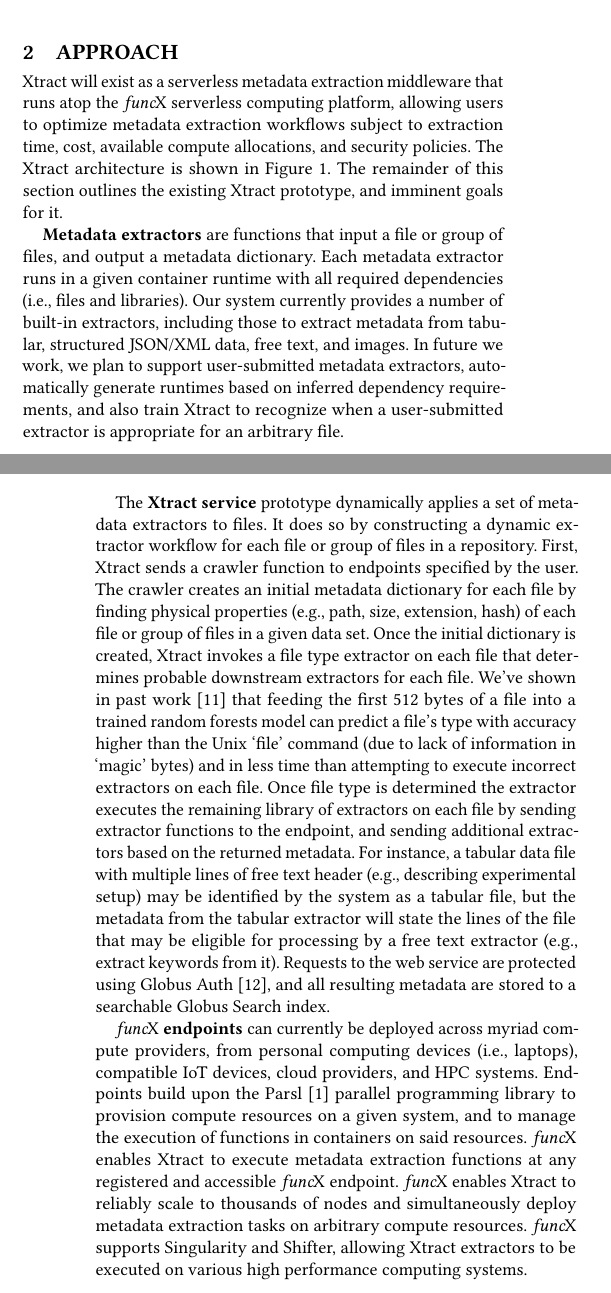
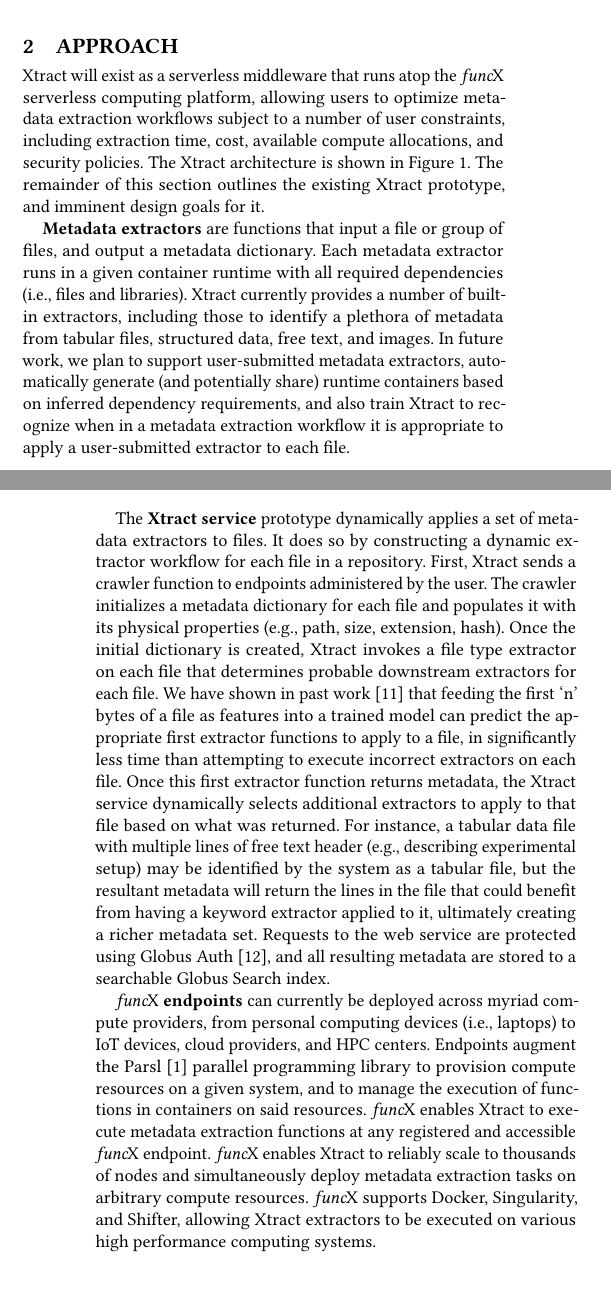
Before and after one commit to globus-labs/middleware-symposium, a LaTeX paper (wosc.tex): two parts of the columns of pages 1 and 2 of 3, joined at a grey line, cut so that both start at the same text. Compiled offline with pdfLaTeX.

Commit message:
simplifying approach

```diff
--- a/wosc.tex
+++ b/wosc.tex
@@ -126,41 +126,38 @@
 \section{Approach}
 \label{sec:approach}
 
-\name{} will exist as a serverless metadata extraction middleware that runs atop the \funcx{} serverless
+\name{} will exist as a serverless middleware that runs atop the \funcx{} serverless
 computing platform, allowing users to optimize metadata extraction workflows subject to
-extraction time, cost, available compute allocations, and security policies.
+a number of user constraints, including extraction time, cost, available compute allocations, and security policies.
 The \name{} architecture is shown in Figure~\ref{fig:arch}.
 The remainder
-of this section outlines the existing \name{} prototype, and imminent goals for it.
+of this section outlines the existing \name{} prototype, and imminent design goals for it.
 
 \textbf{Metadata extractors} are functions that input a file or group of files, and output a metadata dictionary.
 Each metadata extractor runs in a given container runtime with all required dependencies (i.e., files and
-libraries).  Our system currently provides a number of built-in extractors, including
-those to extract metadata from tabular, structured JSON/XML data, free text, and images. In future we work,
-we plan to support user-submitted metadata extractors, automatically generate runtimes based on inferred
-dependency requirements, and also train \name{} to recognize when a user-submitted extractor
-is appropriate for an arbitrary file.
+libraries).  \name{} currently provides a number of built-in extractors, including
+those to identify a plethora of metadata from tabular files, structured data, free text, and images. In future work,
+we plan to support user-submitted metadata extractors, automatically generate (and potentially share) runtime containers based on inferred
+dependency requirements, and also train \name{} to recognize when in a metadata extraction workflow it is appropriate to apply a user-submitted extractor
+to each file.
 
 The \textbf{\name{} service} prototype dynamically applies a set of metadata extractors to files.
-It does so by constructing a dynamic extractor workflow for each file
-or group of files in a repository.
-First, \name{} sends a crawler function to endpoints specified by the user.  The crawler creates an
-initial metadata dictionary for each file by finding physical properties (e.g., path, size, extension, hash) of each file or group of files
-in a given data set.  Once the initial dictionary is created, \name{} invokes a file type extractor on each file that determines probable downstream extractors for each file. We've shown in past work~\cite{skluzacek2018skluma} that feeding the first 512 bytes of a file into
-a trained random forests model can predict a file's type with accuracy higher than the Unix `file' command (due to lack of information in `magic' bytes) and in less time
-than attempting to execute incorrect extractors on each file. Once file type is determined the extractor executes the remaining library of extractors
-on each file by sending extractor functions to the endpoint, and sending additional extractors based on the returned metadata.  For instance,
+It does so by constructing a dynamic extractor workflow for each file in a repository.
+First, \name{} sends a crawler function to endpoints administered by the user.  The crawler initializes a metadata dictionary for each file and populates it with
+its physical properties (e.g., path, size, extension, hash).  Once the initial dictionary is created, \name{} invokes a file type extractor on each file that determines probable downstream extractors for each file. We have shown in past work~\cite{skluzacek2018skluma} that feeding the first `n' bytes of a file as features into
+a trained model can predict the appropriate first extractor functions to apply to a file, in significantly less time
+than attempting to execute incorrect extractors on each file. Once this first extractor function returns metadata, the \name{} service dynamically selects additional extractors to apply to
+that file based on what was returned.  For instance,
 a tabular data file with multiple lines of free text header (e.g., describing experimental setup) may be identified by the system as a tabular file, but
-the metadata from the tabular
-extractor will state the lines of the file that may be eligible for processing by a free text extractor (e.g., extract keywords from it).
+the resultant metadata will return the lines in the file that could benefit from having a keyword extractor applied to it, ultimately creating a richer metadata set.
 Requests to the web service are protected using Globus Auth~\cite{tuecke2016globus}, and all resulting metadata are stored to a searchable Globus Search index.
 
-\funcx{} \textbf{endpoints} can currently be deployed across myriad compute providers, from personal computing devices (i.e., laptops), compatible
-IoT devices, cloud providers, and HPC systems.  Endpoints build upon the Parsl~\cite{babuji2019parsl} parallel programming library to
+\funcx{} \textbf{endpoints} can currently be deployed across myriad compute providers, from personal computing devices (i.e., laptops) to
+IoT devices, cloud providers, and HPC centers.  Endpoints augment the Parsl~\cite{babuji2019parsl} parallel programming library to
 provision compute resources on a given system, and to manage the execution of functions in containers on said resources. \funcx{} enables
 \name{} to execute metadata extraction functions at any registered and accessible \funcx{} endpoint.  \funcx{} enables \name{} to reliably
 scale to thousands of nodes and simultaneously deploy metadata extraction tasks on arbitrary compute resources.
-\funcx{} supports Singularity and Shifter, allowing \name{} extractors to be executed
+\funcx{} supports Docker, Singularity, and Shifter, allowing \name{} extractors to be executed
 on various high performance computing systems.
 
 
```
